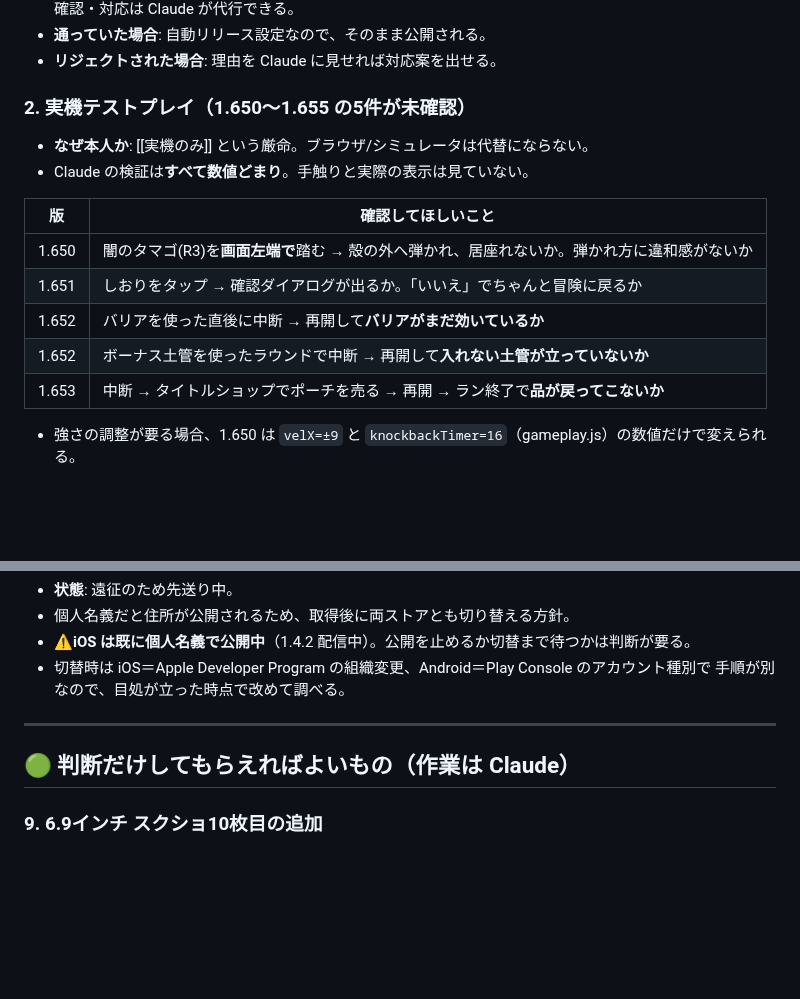
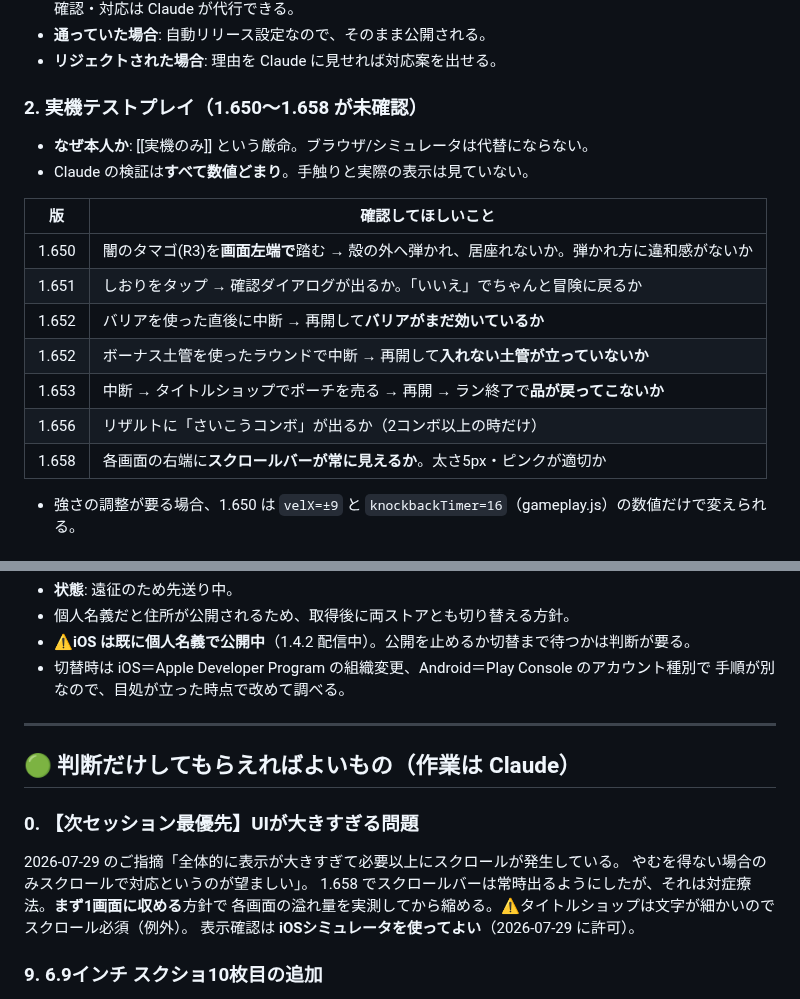
Before and after one commit to shinomiyapiyo/piyos-adventure, a Markdown page: TODO_USER.md, 2 parts joined by grey strips. Drawn GitHub-style; blank space fills up the shorter version.

Commit message:
TODO_USER.md を1.658時点へ更新（次セッション最優先＝UIが大きすぎる問題を追記）
・実機テストプレイの対象を 1.650〜1.658 に拡張（1.656のコンボ表示・1.658のスクロールバーを追加）
・冒頭に「UIが大きすぎる／スクロールは最後の手段」をユーザー指摘として明記
・iOSシミュレータでの表示確認が許可された旨を記載（2026-07-29）

Co-Authored-By: Claude Opus 5 <noreply@anthropic.com>

```diff
--- a/TODO_USER.md
+++ b/TODO_USER.md
@@ -16,7 +16,7 @@ Claude が代行できないもの＝**実機・管理画面・本人確認・
 - **通っていた場合**: 自動リリース設定なので、そのまま公開される。
 - **リジェクトされた場合**: 理由を Claude に見せれば対応案を出せる。
 
-### 2. 実機テストプレイ（1.650〜1.655 の5件が未確認）
+### 2. 実機テストプレイ（1.650〜1.658 が未確認）
 - **なぜ本人か**: [[実機のみ]] という厳命。ブラウザ/シミュレータは代替にならない。
 - Claude の検証は**すべて数値どまり**。手触りと実際の表示は見ていない。
 
@@ -27,6 +27,8 @@ Claude が代行できないもの＝**実機・管理画面・本人確認・
 | 1.652 | バリアを使った直後に中断 → 再開して**バリアがまだ効いているか** |
 | 1.652 | ボーナス土管を使ったラウンドで中断 → 再開して**入れない土管が立っていないか** |
 | 1.653 | 中断 → タイトルショップでポーチを売る → 再開 → ラン終了で**品が戻ってこないか** |
+| 1.656 | リザルトに「さいこうコンボ」が出るか（2コンボ以上の時だけ） |
+| 1.658 | 各画面の右端に**スクロールバーが常に見えるか**。太さ5px・ピンクが適切か |
 
 - 強さの調整が要る場合、1.650 は `velX=±9` と `knockbackTimer=16`（gameplay.js）の数値だけで変えられる。
 
@@ -74,6 +76,13 @@ Claude が代行できないもの＝**実機・管理画面・本人確認・
 
 ## 🟢 判断だけしてもらえればよいもの（作業は Claude）
 
+### 0. 【次セッション最優先】UIが大きすぎる問題
+2026-07-29 のご指摘「全体的に表示が大きすぎて必要以上にスクロールが発生している。
+やむを得ない場合のみスクロールで対応というのが望ましい」。
+1.658 でスクロールバーは常時出るようにしたが、それは対症療法。**まず1画面に収める**方針で
+各画面の溢れ量を実測してから縮める。⚠タイトルショップは文字が細かいのでスクロール必須（例外）。
+表示確認は **iOSシミュレータを使ってよい**（2026-07-29 に許可）。
+
 ### 9. 6.9インチ スクショ10枚目の追加
 - `スクショ用/ASC_6.9inch/10_ug_priestess.png`（2868×1320）を出力済み。
 - iOS 1.5 が**審査待ちの間は差し替えできない**ので、承認後に追加する。
```
Also changed, not shown: other parts of TODO_USER.md (+1 -1 lines).
